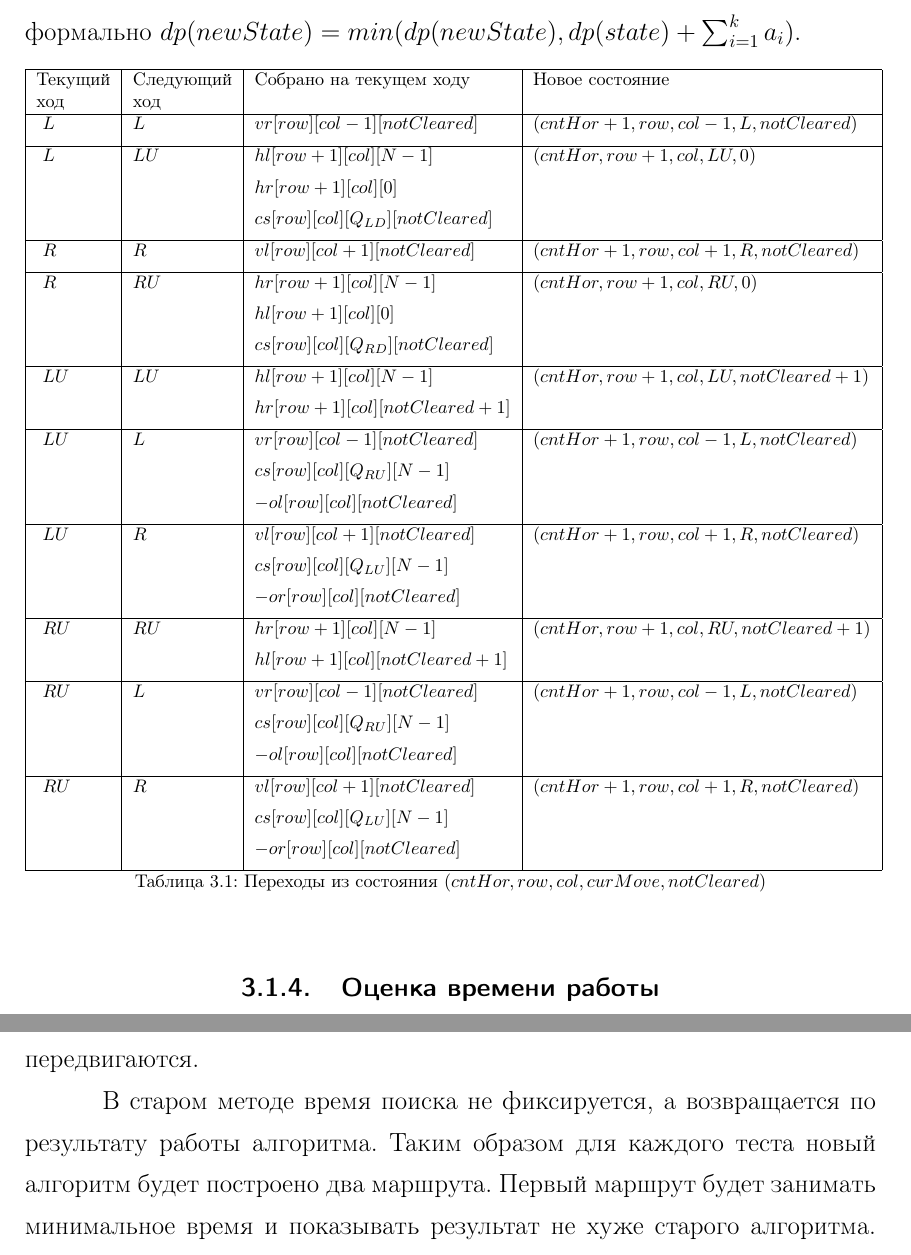
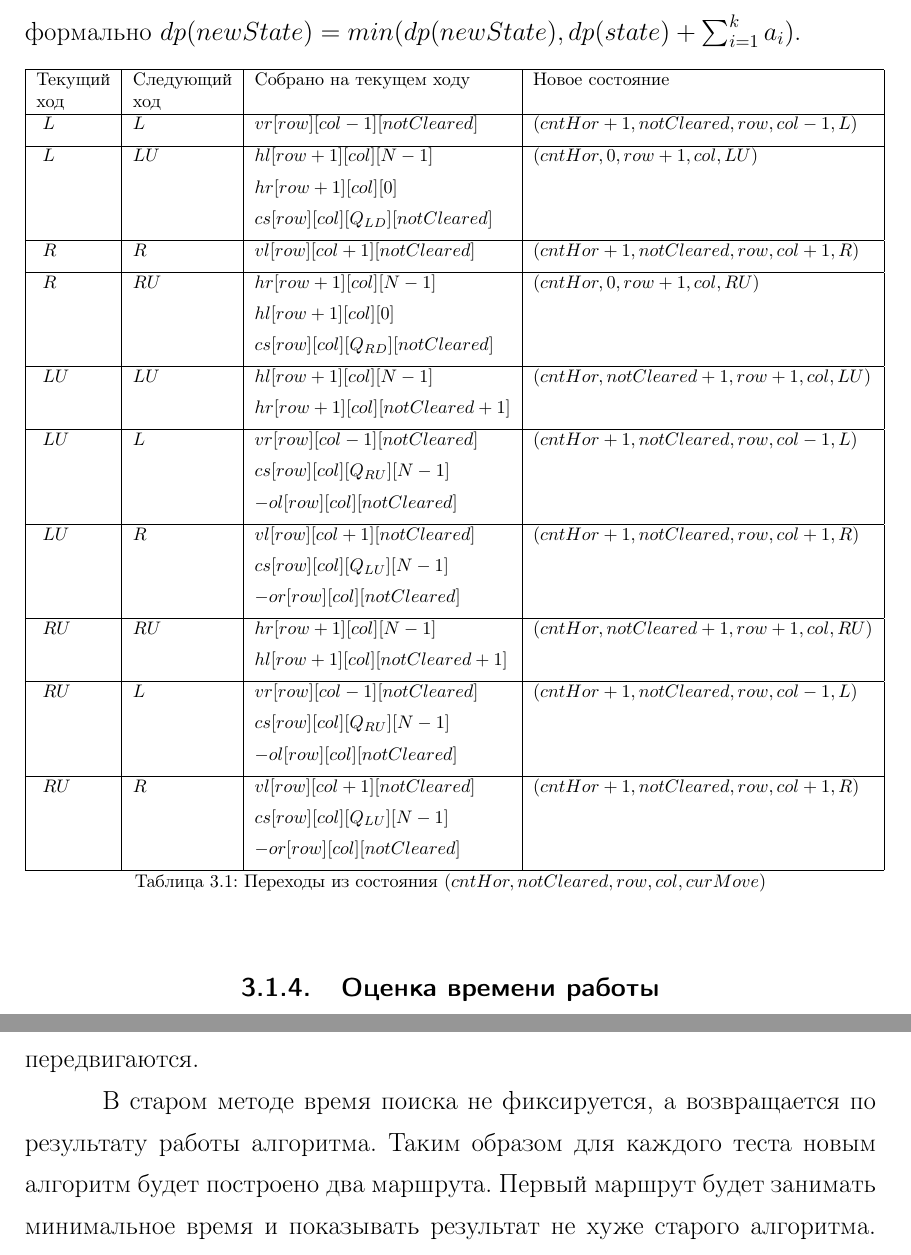
Before and after one commit to antonkov/bachelor-thesis, a LaTeX thesis (paper/thesis.tex, which reads paper/chapters/chapter3.tex, paper/chapters/chapter4.tex): two parts of pages 28 and 33 of 34, joined at a grey line, cut so that both start at the same text. Compiled offline with pdfLaTeX.

Commit message:
changed notCleared

```diff
--- a/paper/chapters/chapter3.tex
+++ b/paper/chapters/chapter3.tex
@@ -120,43 +120,43 @@ $newState$ --- состояние в которое мы перейдем, вы
   Текущий & Следующий & Собрано на текущем ходу & Новое состояние  \\
   ход & ход & & \\
 \hline
-\dprule $L$&$L$&$vr[row][col-1][notCleared]$&$(cntHor+1,row,col-1,L,notCleared)$\\
+\dprule $L$&$L$&$vr[row][col-1][notCleared]$&$(cntHor+1,notCleared,row,col-1,L)$\\
 \hline
-\dprule $L$&$LU$&$hl[row+1][col][N-1]$&$(cntHor,row+1,col,LU,0)$\\
+\dprule $L$&$LU$&$hl[row+1][col][N-1]$&$(cntHor,0,row+1,col,LU)$\\
 \dprule  && $hr[row+1][col][0]$ & \\
 \dprule  && $cs[row][col][Q_{LD}][notCleared]$ & \\
 \hline
-\dprule $R$&$R$&$vl[row][col+1][notCleared]$&$(cntHor+1,row,col+1,R,notCleared)$\\
+\dprule $R$&$R$&$vl[row][col+1][notCleared]$&$(cntHor+1,notCleared,row,col+1,R)$\\
 \hline
-\dprule $R$&$RU$&$hr[row+1][col][N-1]$&$(cntHor,row+1,col,RU,0)$\\
+\dprule $R$&$RU$&$hr[row+1][col][N-1]$&$(cntHor,0,row+1,col,RU)$\\
 \dprule  && $hl[row+1][col][0]$ & \\
 \dprule  && $cs[row][col][Q_{RD}][notCleared]$ & \\
 \hline
-\dprule $LU$&$LU$&$hl[row+1][col][N-1]$&$(cntHor,row+1,col,LU,notCleared+1)$\\
+\dprule $LU$&$LU$&$hl[row+1][col][N-1]$&$(cntHor,notCleared+1,row+1,col,LU)$\\
 \dprule && $hr[row+1][col][notCleared+1]$ & \\
 \hline
-\dprule $LU$&$L$&$vr[row][col-1][notCleared]$&$(cntHor+1,row,col-1,L,notCleared)$\\
+\dprule $LU$&$L$&$vr[row][col-1][notCleared]$&$(cntHor+1,notCleared,row,col-1,L)$\\
 \dprule && $cs[row][col][Q_{RU}][N-1]$ & \\
 \dprule && $-ol[row][col][notCleared]$ & \\
 \hline
-\dprule $LU$&$R$&$vl[row][col+1][notCleared]$&$(cntHor+1,row,col+1,R,notCleared)$\\
+\dprule $LU$&$R$&$vl[row][col+1][notCleared]$&$(cntHor+1,notCleared,row,col+1,R)$\\
 \dprule  && $cs[row][col][Q_{LU}][N-1]$ & \\
 \dprule && $-or[row][col][notCleared]$ & \\
 \hline
-\dprule $RU$&$RU$&$hr[row+1][col][N-1]$&$(cntHor,row+1,col,RU,notCleared+1)$\\
+\dprule $RU$&$RU$&$hr[row+1][col][N-1]$&$(cntHor,notCleared+1,row+1,col,RU)$\\
 \dprule && $hl[row+1][col][notCleared+1]$ & \\
 \hline
-\dprule $RU$&$L$&$vr[row][col-1][notCleared]$&$(cntHor+1,row,col-1,L,notCleared)$\\
+\dprule $RU$&$L$&$vr[row][col-1][notCleared]$&$(cntHor+1,notCleared,row,col-1,L)$\\
 \dprule && $cs[row][col][Q_{RU}][N-1]$ & \\
 \dprule && $-ol[row][col][notCleared]$ & \\
 \hline
-\dprule $RU$&$R$&$vl[row][col+1][notCleared]$&$(cntHor+1,row,col+1,R,notCleared)$\\
+\dprule $RU$&$R$&$vl[row][col+1][notCleared]$&$(cntHor+1,notCleared,row,col+1,R)$\\
 \dprule && $cs[row][col][Q_{LU}][N-1]$ & \\
 \dprule && $-or[row][col][notCleared]$ & \\
 \hline
 \end{tabular}
 \captionsetup{justification=centering}
-\caption{Переходы из состояния $(cntHor,row,col,curMove,notCleared)$}
+\caption{Переходы из состояния $(cntHor,notCleared,row,col,curMove)$}
 \label{table:dp}
 \end{table}
 \FloatBarrier
--- a/paper/chapters/chapter4.tex
+++ b/paper/chapters/chapter4.tex
@@ -33,7 +33,7 @@
 частицы не передвигаются.
 
 В старом методе время поиска не фиксируется, а возвращается по результату работы алгоритма.
-Таким образом для каждого теста новый алгоритм будет построено два маршрута. Первый маршрут будет
+Таким образом для каждого теста новым алгоритм будет построено два маршрута. Первый маршрут будет
 занимать минимальное время и показывать результат не хуже старого алгоритма. Прохождение второго
 маршрута будет занимать ровно столько же времени и показывать какой вес сможет собрать новый
 алгоритм.
```
Also changed, not shown: paper/thesis.pdf, paper/chapters/chapter3.tex (2 more changed lines), 2 other files.
